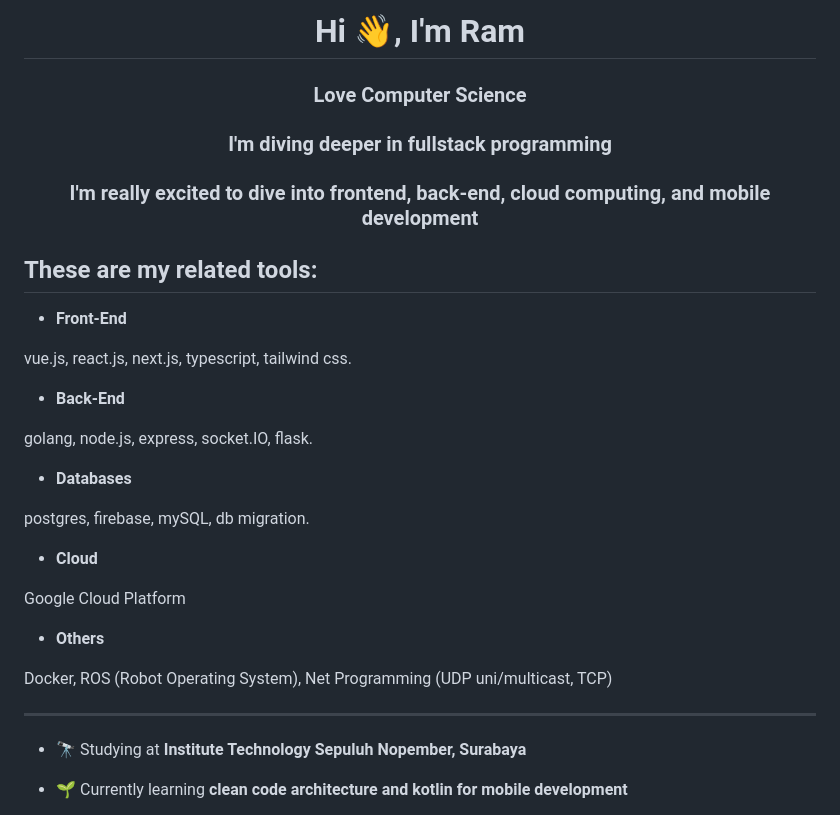
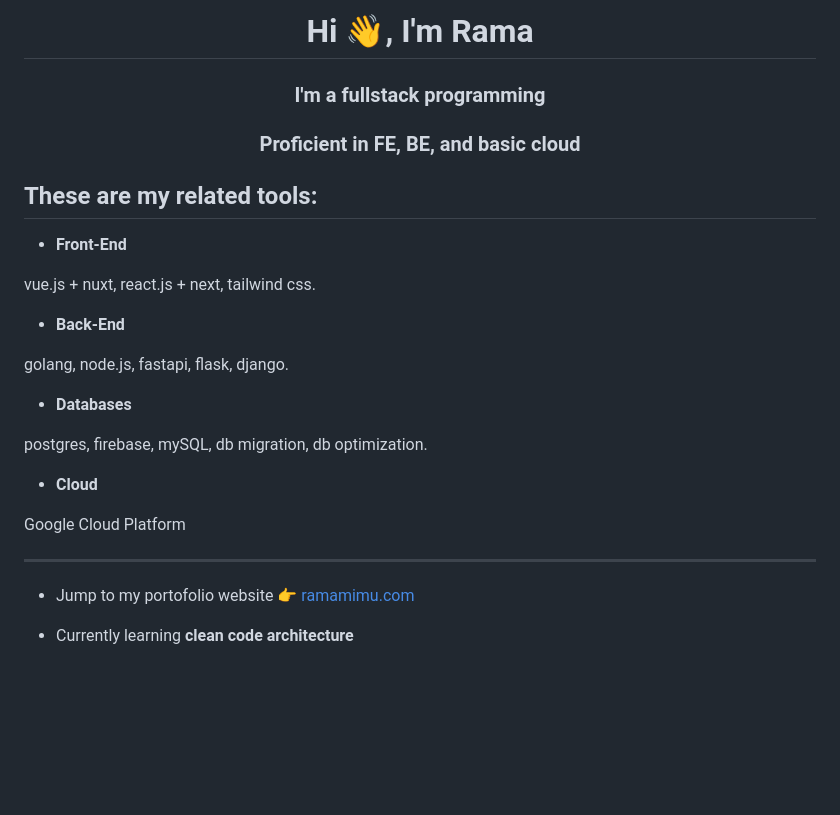
Before and after one commit to ramamimu/ramamimu, a Markdown page: README.md, the part around one of its changes. Rendered like a GitHub page; blank space fills up the shorter version.

```diff
--- a/README.md
+++ b/README.md
@@ -1,33 +1,28 @@
-<h1 align="center">Hi 👋, I'm Ram</h1>
-<h3 align="center">Love Computer Science</h3>
-<h3 align="center">I'm diving deeper in fullstack programming</h3>
-<h3 align="center">I'm really excited to dive into frontend, back-end, cloud computing, and mobile development</h3>
+<h1 align="center">Hi 👋, I'm Rama</h1>
+<h3 align="center">I'm a fullstack programming</h3>
+<h3 align="center">Proficient in FE, BE, and basic cloud</h3>
 
 <h2>These are my related tools:</h2>
 
 - **Front-End**
 
-vue.js, react.js, next.js, typescript, tailwind css.
+vue.js + nuxt, react.js + next, tailwind css.
 
 - **Back-End**
 
-golang, node.js, express, socket.IO, flask.
+golang, node.js, fastapi, flask, django.
 
 - **Databases**
 
-postgres, firebase, mySQL, db migration.
+postgres, firebase, mySQL, db migration, db optimization.
 
 - **Cloud**
 
 Google Cloud Platform
 
-- **Others**
-
-Docker, ROS (Robot Operating System), Net Programming (UDP uni/multicast, TCP)
-
 <hr/>
 
-- 🔭 Studying at **Institute Technology Sepuluh Nopember, Surabaya**
+- Jump to my portofolio website 👉 <a href="https://www.ramamimu.com" target="_blank">ramamimu.com</a>
 
-- 🌱 Currently learning **clean code architecture and kotlin for mobile development**
+- Currently learning **clean code architecture**
 
```
Also changed, not shown: other parts of README.md (+1 -1 lines).
